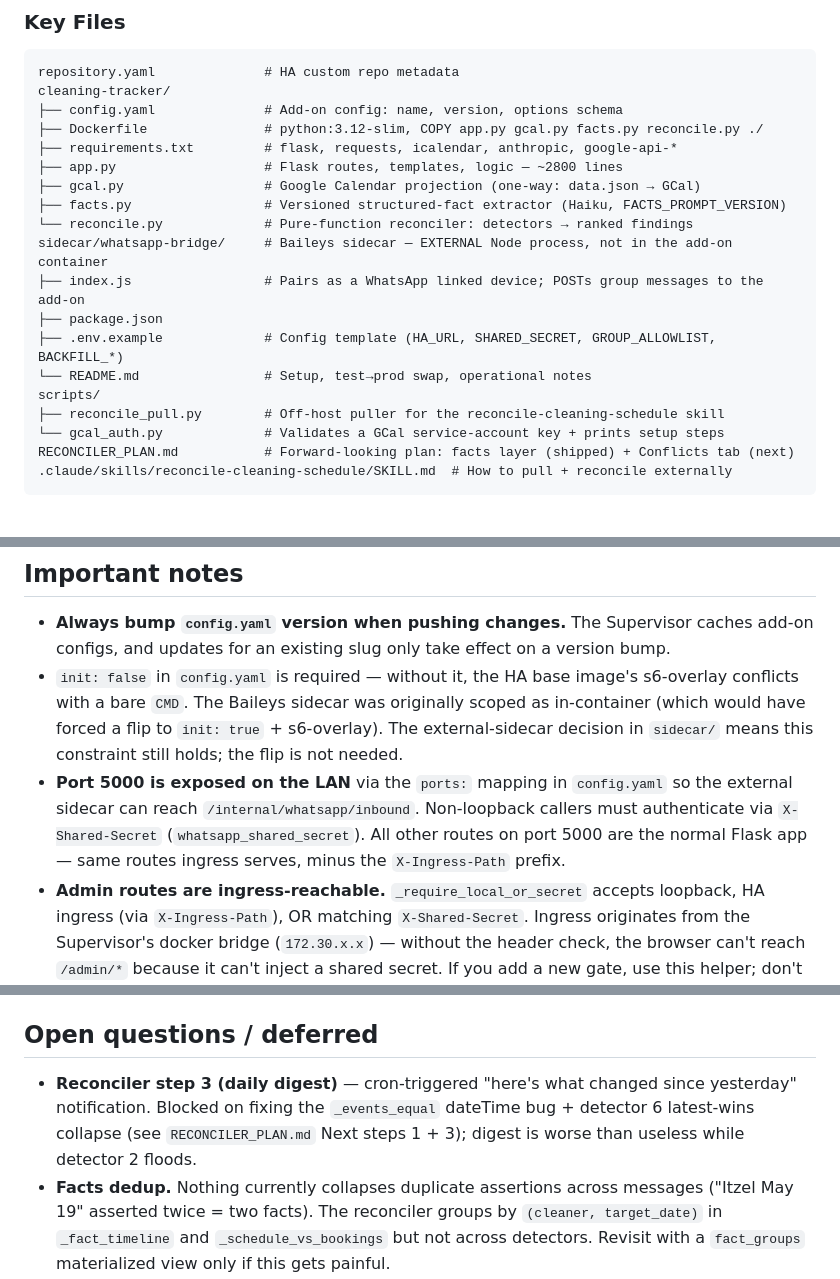
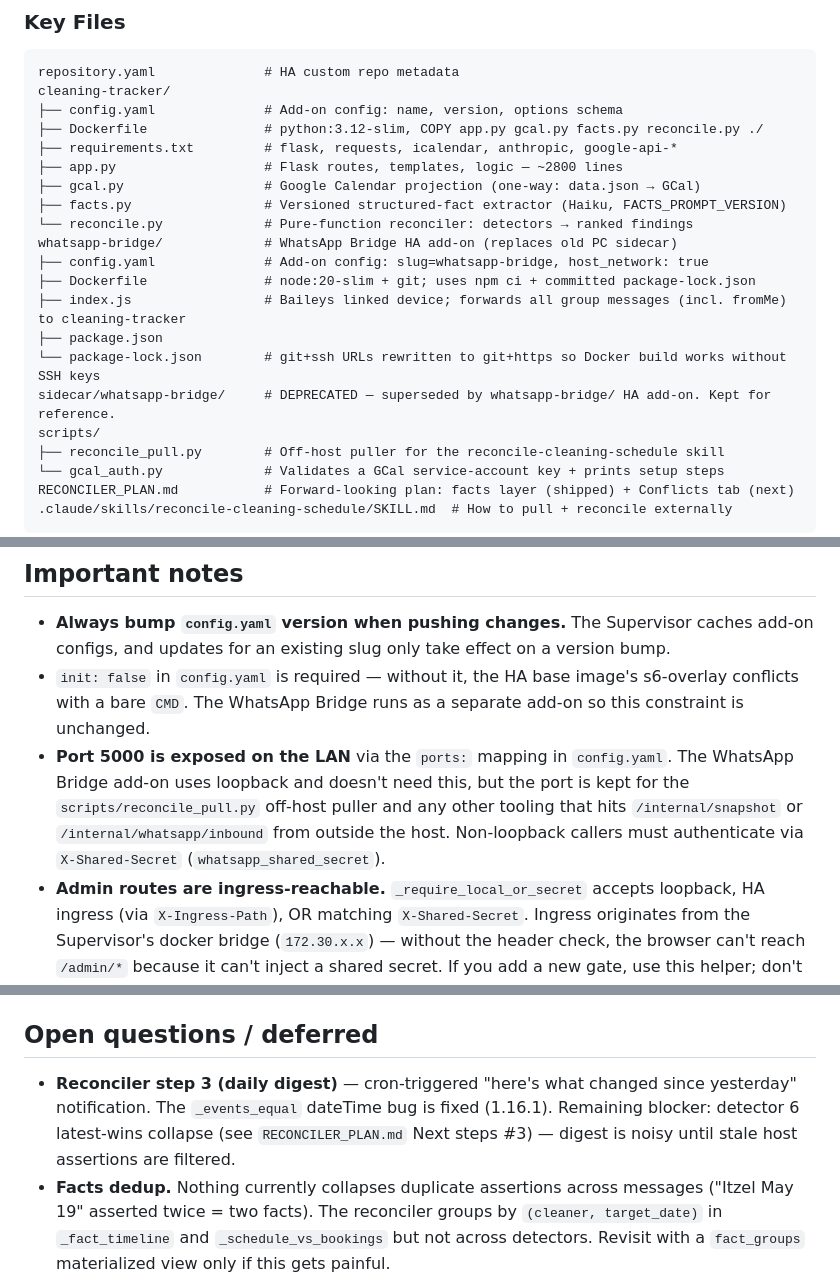
Before and after one commit to Skeletoneyes/cleaning-schedule-addon, a Markdown page: CLAUDE.md, 3 parts joined by grey strips. Drawn GitHub-style; blank space fills up the shorter version.

```diff
--- a/CLAUDE.md
+++ b/CLAUDE.md
@@ -45,11 +44,13 @@ cleaning-tracker/
 ├── gcal.py                  # Google Calendar projection (one-way: data.json → GCal)
 ├── facts.py                 # Versioned structured-fact extractor (Haiku, FACTS_PROMPT_VERSION)
 └── reconcile.py             # Pure-function reconciler: detectors → ranked findings
-sidecar/whatsapp-bridge/     # Baileys sidecar — EXTERNAL Node process, not in the add-on container
-├── index.js                 # Pairs as a WhatsApp linked device; POSTs group messages to the add-on
+whatsapp-bridge/             # WhatsApp Bridge HA add-on (replaces old PC sidecar)
+├── config.yaml              # Add-on config: slug=whatsapp-bridge, host_network: true
+├── Dockerfile               # node:20-slim + git; uses npm ci + committed package-lock.json
+├── index.js                 # Baileys linked device; forwards all group messages (incl. fromMe) to cleaning-tracker
 ├── package.json
-├── .env.example             # Config template (HA_URL, SHARED_SECRET, GROUP_ALLOWLIST, BACKFILL_*)
-└── README.md                # Setup, test→prod swap, operational notes
+└── package-lock.json        # git+ssh URLs rewritten to git+https so Docker build works without SSH keys
+sidecar/whatsapp-bridge/     # DEPRECATED — superseded by whatsapp-bridge/ HA add-on. Kept for reference.
 scripts/
 ├── reconcile_pull.py        # Off-host puller for the reconcile-cleaning-schedule skill
 └── gcal_auth.py             # Validates a GCal service-account key + prints setup steps
@@ -422,16 +425,14 @@ Updates: bump `version` in `config.yaml`, push to GitHub, refresh in HA.
   caches add-on configs, and updates for an existing slug only take effect
   on a version bump.
 - `init: false` in `config.yaml` is required — without it, the HA base
-  image's s6-overlay conflicts with a bare `CMD`. The Baileys sidecar was
-  originally scoped as in-container (which would have forced a flip to
-  `init: true` + s6-overlay). The external-sidecar decision in `sidecar/`
-  means this constraint still holds; the flip is not needed.
+  image's s6-overlay conflicts with a bare `CMD`. The WhatsApp Bridge runs
+  as a separate add-on so this constraint is unchanged.
 - **Port 5000 is exposed on the LAN** via the `ports:` mapping in
-  `config.yaml` so the external sidecar can reach `/internal/whatsapp/inbound`.
-  Non-loopback callers must authenticate via `X-Shared-Secret`
-  (`whatsapp_shared_secret`). All other routes on port 5000 are the normal
-  Flask app — same routes ingress serves, minus the `X-Ingress-Path`
-  prefix.
+  `config.yaml`. The WhatsApp Bridge add-on uses loopback and doesn't need
+  this, but the port is kept for the `scripts/reconcile_pull.py` off-host
+  puller and any other tooling that hits `/internal/snapshot` or
+  `/internal/whatsapp/inbound` from outside the host. Non-loopback callers
+  must authenticate via `X-Shared-Secret` (`whatsapp_shared_secret`).
 - **Admin routes are ingress-reachable.** `_require_local_or_secret`
   accepts loopback, HA ingress (via `X-Ingress-Path`), OR matching
   `X-Shared-Secret`. Ingress originates from the Supervisor's docker
@@ -449,10 +450,10 @@ Updates: bump `version` in `config.yaml`, push to GitHub, refresh in HA.
 ## Open questions / deferred
 
 - **Reconciler step 3 (daily digest)** — cron-triggered "here's what
-  changed since yesterday" notification. Blocked on fixing the
-  `_events_equal` dateTime bug + detector 6 latest-wins collapse (see
-  `RECONCILER_PLAN.md` Next steps 1 + 3); digest is worse than
-  useless while detector 2 floods.
+  changed since yesterday" notification. The `_events_equal` dateTime bug
+  is fixed (1.16.1). Remaining blocker: detector 6 latest-wins collapse
+  (see `RECONCILER_PLAN.md` Next steps #3) — digest is noisy until stale
+  host assertions are filtered.
 - **Facts dedup.** Nothing currently collapses duplicate assertions
   across messages ("Itzel May 19" asserted twice = two facts). The
   reconciler groups by `(cleaner, target_date)` in `_fact_timeline`
```
Also changed, not shown: other parts of CLAUDE.md (+59 -60 lines), RECONCILER_PLAN.md (+4 -2 lines), sidecar/whatsapp-bridge/README.md (+13 -1 lines).
